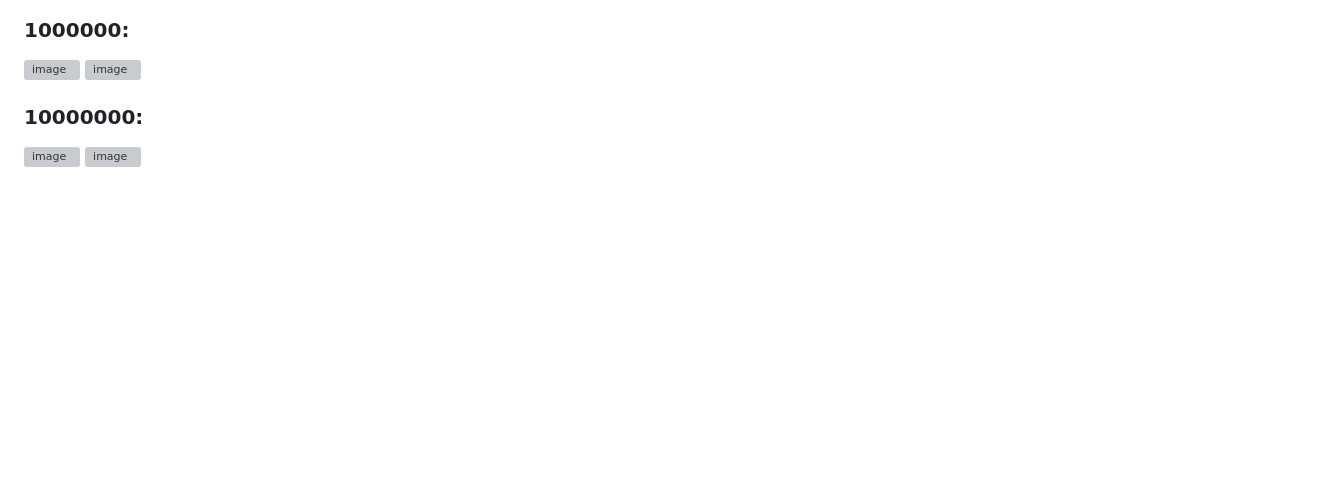
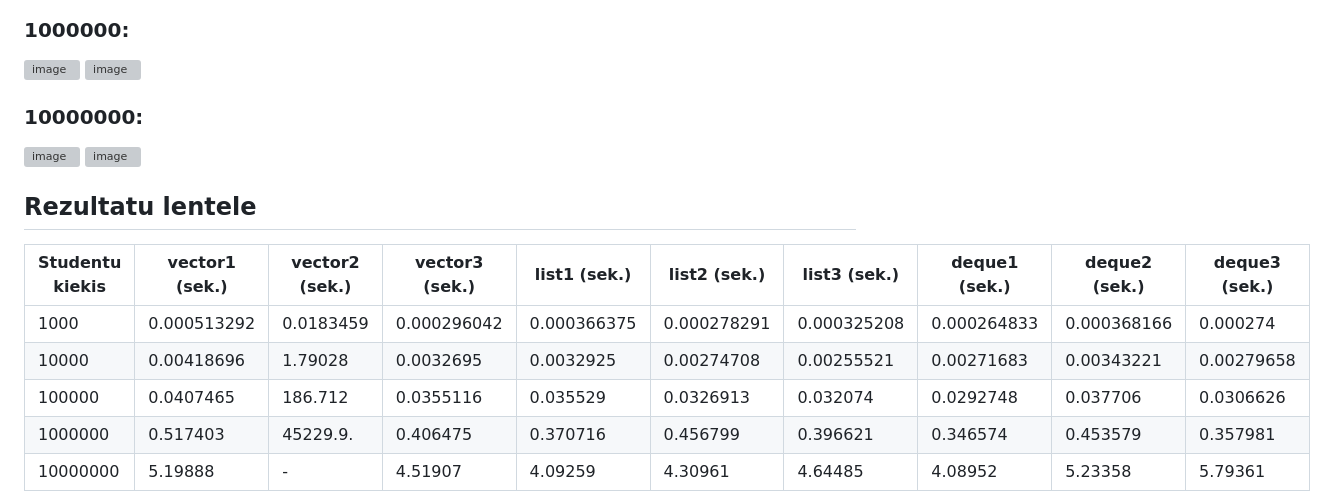
Before and after one commit to kamzob/objektinis3, a Markdown page: README.md, the part around the change. Drawn GitHub-style; blank space fills up the shorter version; grey boxes are pictures that could not be loaded.

```diff
--- a/README.md
+++ b/README.md
@@ -83,3 +83,12 @@ Visų konteinerių efektyvumui pagerinti naudojama remove_if
 ### 10000000:
 <img width="452" alt="image" src="https://github.com/kamzob/ojektinis1/assets/149818908/ea57c3aa-c8b3-4e08-9cca-d82dd9a4e935">
 <img width="218" alt="image" src="https://github.com/kamzob/ojektinis1/assets/149818908/23a8eebb-c139-4423-9ded-2e10154bba80">
+
+## Rezultatu lentele
+| Studentu kiekis | vector1 (sek.) | vector2 (sek.) | vector3 (sek.) | list1 (sek.) | list2 (sek.) | list3 (sek.) | deque1 (sek.) | deque2 (sek.) | deque3 (sek.) |
+|-----------------|-----------------|-----------------|-----------------|-----------------|-----------------|-----------------|-----------------|-----------------|-----------------|
+| 1000 | 0.000513292 | 0.0183459 | 0.000296042 | 0.000366375 | 0.000278291 | 0.000325208 | 0.000264833 | 0.000368166 | 0.000274 |
+| 10000 | 0.00418696 | 1.79028 | 0.0032695 | 0.0032925 | 0.00274708 | 0.00255521 | 0.00271683 | 0.00343221 | 0.00279658 |
+| 100000 | 0.0407465 | 186.712 | 0.0355116 | 0.035529  | 0.0326913  | 0.032074 | 0.0292748 | 0.037706 | 0.0306626 |
+| 1000000 | 0.517403 | 45229.9. | 0.406475 | 0.370716 | 0.456799 | 0.396621 | 0.346574 |0.453579 | 0.357981 |
+| 10000000 | 5.19888 | - | 4.51907 | 4.09259 | 4.30961 | 4.64485 | 4.08952 | 5.23358 | 5.79361|
```
